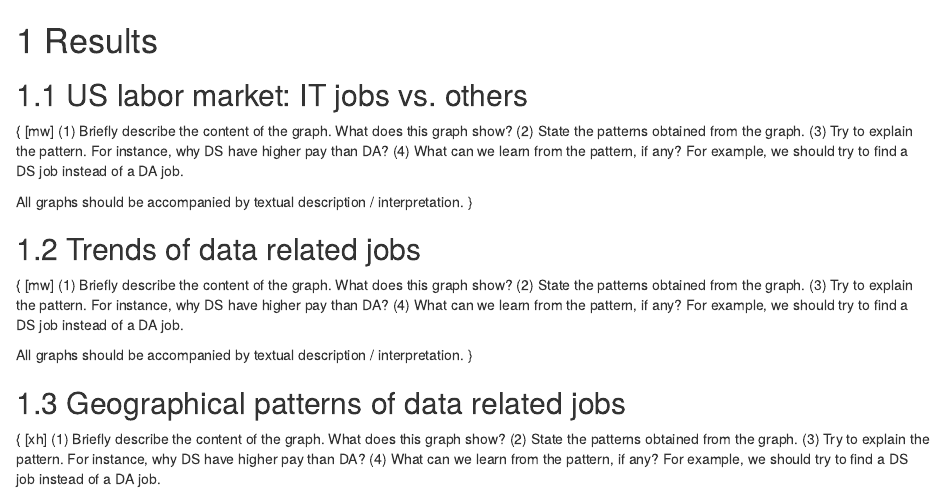
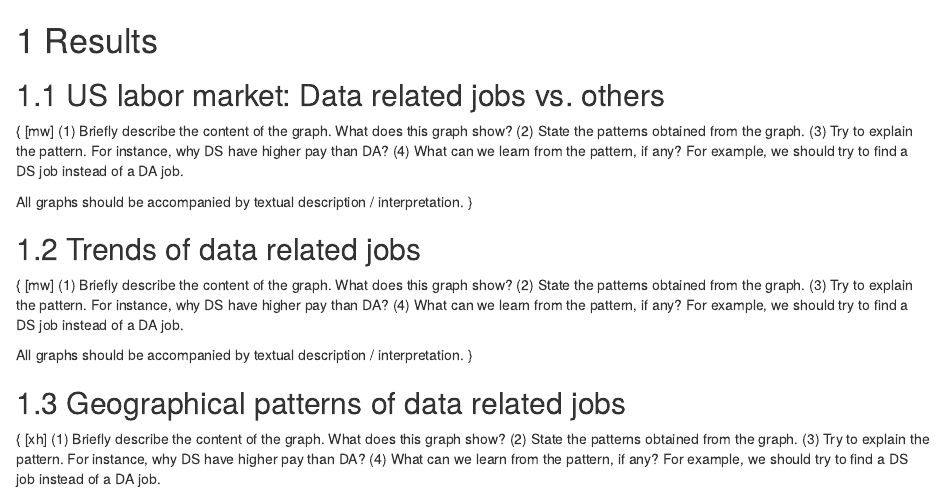
Before and after one commit to lijning/career-opportunities-analysis, an R Markdown document (analysis-bookdown/05-results.Rmd): the page in a window 1100 px wide, from its top. Rendered offline with R 4.5, knitr and Pandoc, with nearby package versions; drawn as R Markdown's standard HTML page in place of the format the file asks for.

Commit message:
Update 05-results.Rmd

```diff
--- a/analysis-bookdown/05-results.Rmd
+++ b/analysis-bookdown/05-results.Rmd
@@ -1,7 +1,7 @@
 # Results
 
 
-## US labor market: IT jobs vs. others
+## US labor market: Data related jobs vs. others
 
 {
 [mw]
```
